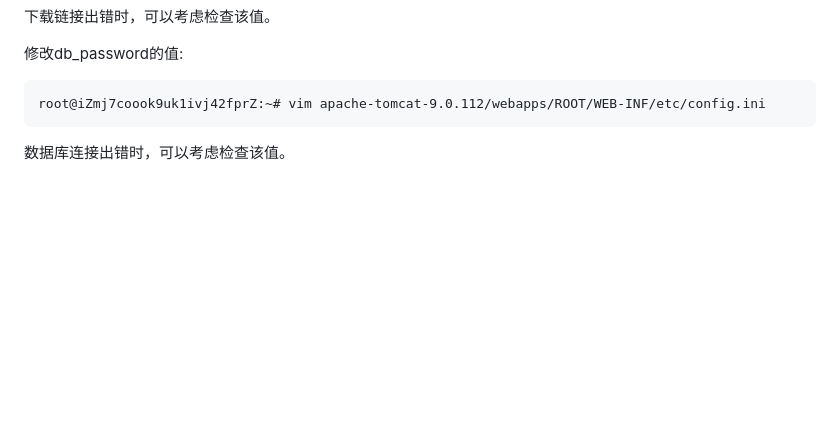
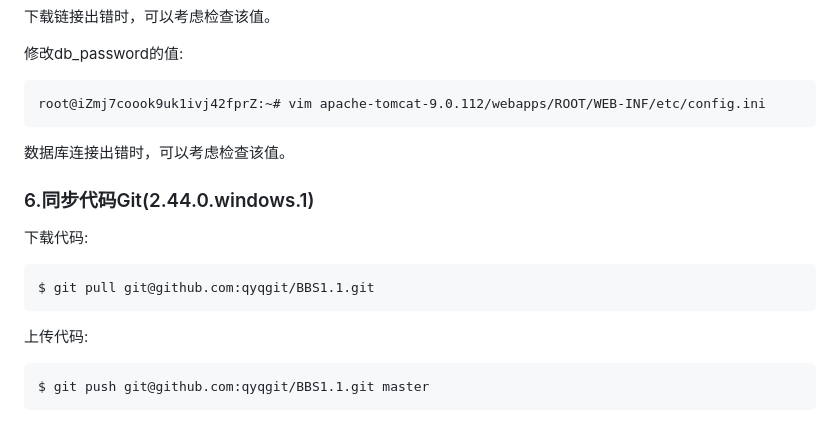
Before and after one commit to qyqgit/BBS1.1, a Markdown page: README.md, the part around the change. GitHub-like rendering; blank space fills up the shorter version.

````diff
--- a/README.md
+++ b/README.md
@@ -196,3 +196,12 @@ root@iZmj7coook9uk1ivj42fprZ:~# vim apache-tomcat-9.0.112/webapps/ROOT/WEB-INF/e
 root@iZmj7coook9uk1ivj42fprZ:~# vim apache-tomcat-9.0.112/webapps/ROOT/WEB-INF/etc/config.ini
 ```
 数据库连接出错时，可以考虑检查该值。
+### 6.同步代码Git(2.44.0.windows.1)
+下载代码:
+```
+$ git pull git@github.com:qyqgit/BBS1.1.git
+```
+上传代码:
+```
+$ git push git@github.com:qyqgit/BBS1.1.git master
+```
````
